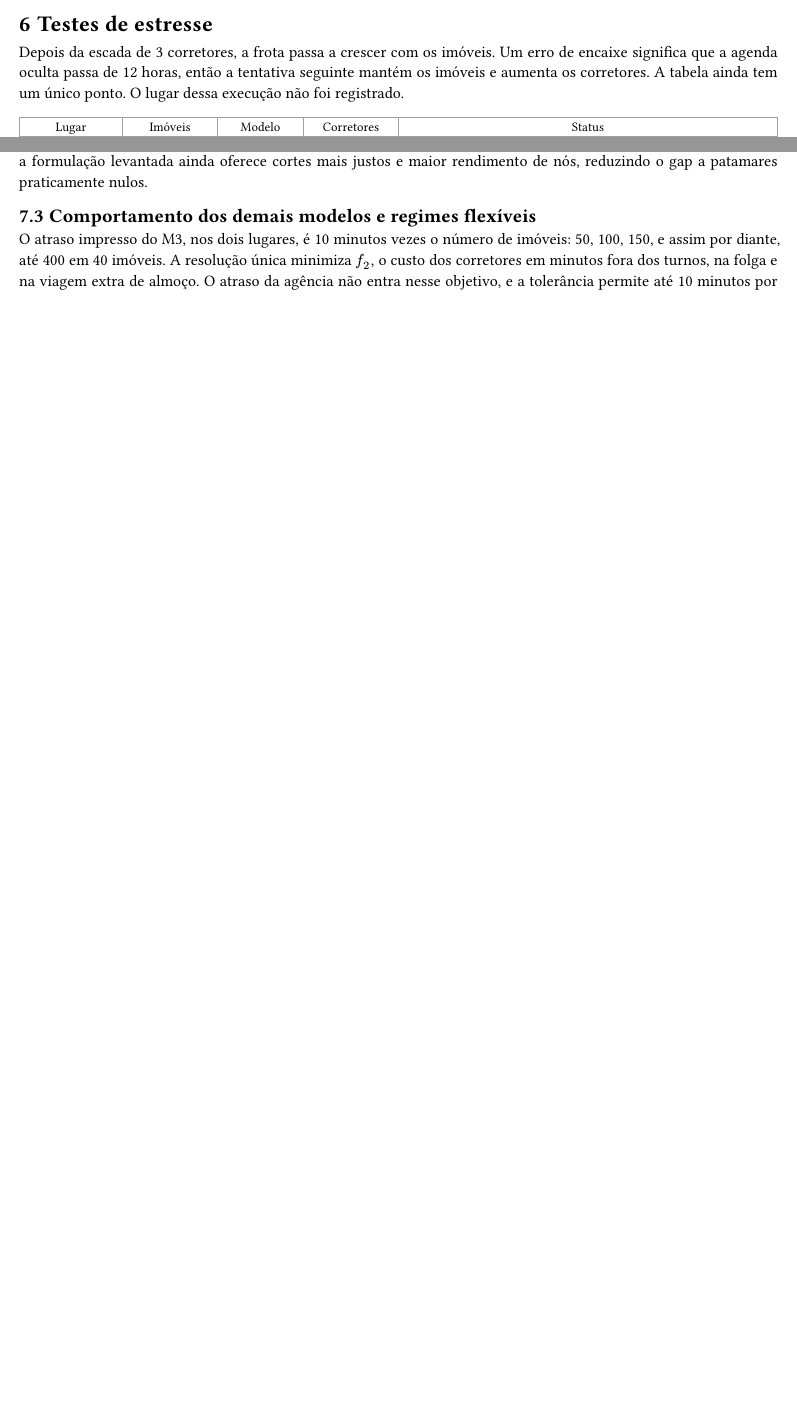
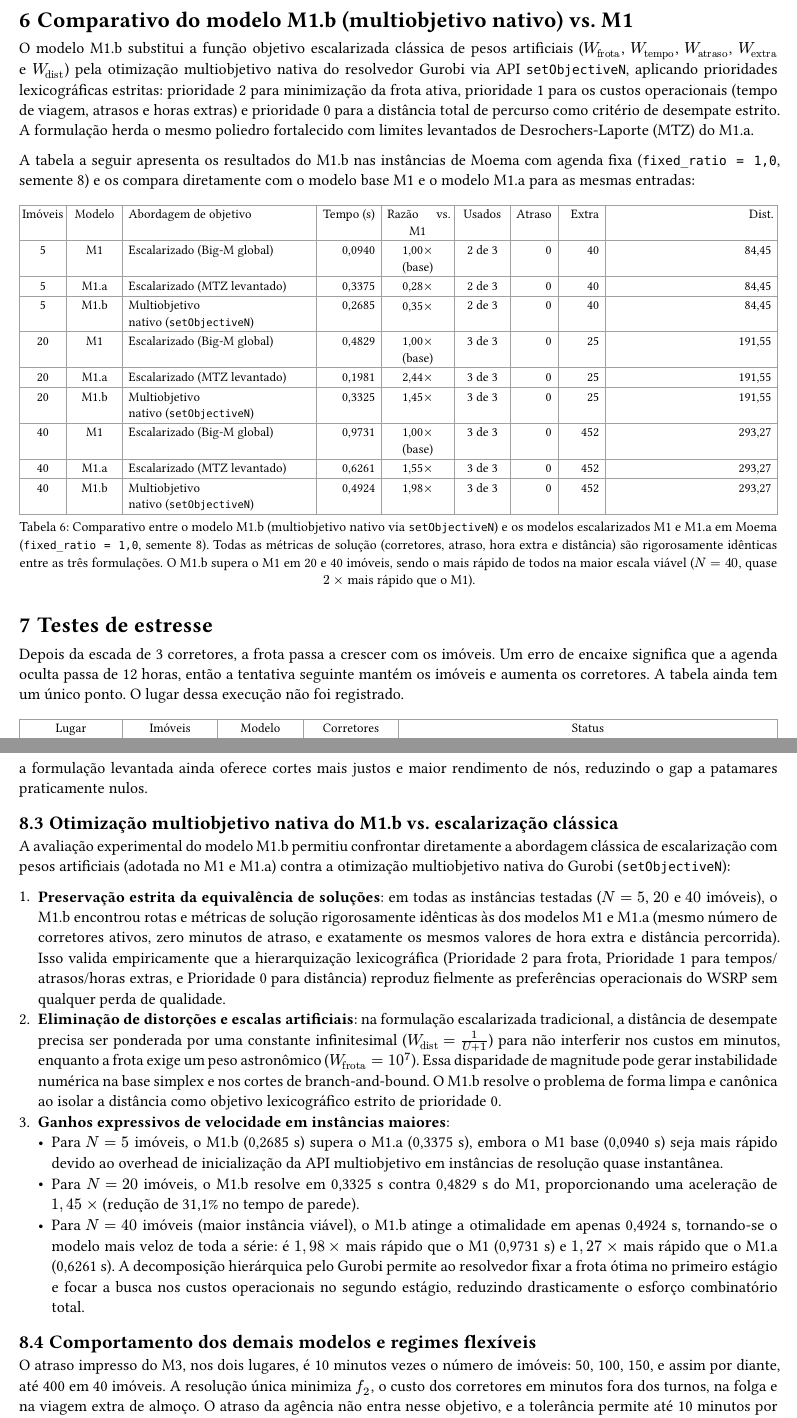
Before and after one commit to MFrizo/ufabc-pgc-wsrp, a Typst document (docs/relatorio-modelos-completos-testes.typ): two parts of pages 5 and 7 of 8 before the commit and two parts of pages 6 and 8 of 9 after it, joined at a grey line, cut at the place of the change, the shorter picture padded with empty space. The pictures show the PDF file docs/relatorio-modelos-completos-testes.pdf that the author committed with the source.

Commit message:
docs(experiments): add m1.b native multiobjective benchmark and comparison with m1

```diff
--- a/docs/relatorio-modelos-completos-testes.typ
+++ b/docs/relatorio-modelos-completos-testes.typ
@@ -58,6 +58,4 @@ Este documento registra:
 1. O protocolo experimental compartilhado entre os modelos;
 2. As tabelas-resumo de alcance e os maiores casos resolvidos com solução ótima;
 3. Os resultados detalhados nas instâncias de Moema e da capital paulista;
-4. Os testes de estresse com aumento coordenado de instâncias e frota;
-5. A discussão aprofundada dos resultados e o comportamento das funções objetivo e restrições de jornada;
-6. A descrição da suíte de testes automatizados de unidade e integração implementada no repositório.
+4. O comparativo da abordagem multiobjetivo nativa do M1.b frente aos modelos escalarizados M1 e M1.a;
@@ -267,3 +268,11 @@ A cidade inteira, sem bairro. A amostra é de 6.874 anúncios. O resto do protoc
   caption: [São Paulo, sem bairro. Atraso e hora extra em minutos. Distância em unidades do mapa. M1 ($r=1$) e M1.a ($r=1$) geram planos ótimos rigorosamente idênticos, com M1.a sendo mais rápido em todos os tamanhos (até $5,18times$ em 10 imóveis).],
 )
 
+#pagebreak()
+= Comparativo do modelo M1.b (multiobjetivo nativo) vs. M1
+
+O modelo M1.b substitui a função objetivo escalarizada clássica de pesos artificiais ($W_("frota")$, $W_("tempo")$, $W_("atraso")$, $W_("extra")$ e $W_("dist")$) pela otimização multiobjetivo nativa do resolvedor Gurobi via API `setObjectiveN`, aplicando prioridades lexicográficas estritas: prioridade 2 para minimização da frota ativa, prioridade 1 para os custos operacionais (tempo de viagem, atrasos e horas extras) e prioridade 0 para a distância total de percurso como critério de desempate estrito. A formulação herda o mesmo poliedro fortalecido com limites levantados de Desrochers-Laporte (MTZ) do M1.a.
+
+A tabela a seguir apresenta os resultados do M1.b nas instâncias de Moema com agenda fixa (`fixed_ratio = 1,0`, semente 8) e os compara diretamente com o modelo base M1 e o modelo M1.a para as mesmas entradas:
+
+#figure(
@@ -270,3 +282,17 @@ A cidade inteira, sem bairro. A amostra é de 6.874 anúncios. O resto do protoc
+    table.header([Imóveis], [Modelo], [Abordagem de objetivo], [Tempo (s)], [Razão vs. M1], [Usados], [Atraso], [Extra], [Dist.]),
+    [5], [M1], [Escalarizado (Big-M global)], [0,0940], [1,00$times$ (base)], [2 de 3], [0], [40], [84,45],
+    [5], [M1.a], [Escalarizado (MTZ levantado)], [0,3375], [0,28$times$], [2 de 3], [0], [40], [84,45],
+    [5], [M1.b], [Multiobjetivo nativo (`setObjectiveN`)], [0,2685], [0,35$times$], [2 de 3], [0], [40], [84,45],
+    [20], [M1], [Escalarizado (Big-M global)], [0,4829], [1,00$times$ (base)], [3 de 3], [0], [25], [191,55],
+    [20], [M1.a], [Escalarizado (MTZ levantado)], [0,1981], [2,44$times$], [3 de 3], [0], [25], [191,55],
+    [20], [M1.b], [Multiobjetivo nativo (`setObjectiveN`)], [0,3325], [1,45$times$], [3 de 3], [0], [25], [191,55],
+    [40], [M1], [Escalarizado (Big-M global)], [0,9731], [1,00$times$ (base)], [3 de 3], [0], [452], [293,27],
+    [40], [M1.a], [Escalarizado (MTZ levantado)], [0,6261], [1,55$times$], [3 de 3], [0], [452], [293,27],
+    [40], [M1.b], [Multiobjetivo nativo (`setObjectiveN`)], [0,4924], [1,98$times$], [3 de 3], [0], [452], [293,27],
+  ),
+  caption: [Comparativo entre o modelo M1.b (multiobjetivo nativo via `setObjectiveN`) e os modelos escalarizados M1 e M1.a em Moema (`fixed_ratio = 1,0`, semente 8). Todas as métricas de solução (corretores, atraso, hora extra e distância) são rigorosamente idênticas entre as três formulações. O M1.b supera o M1 em 20 e 40 imóveis, sendo o mais rápido de todos na maior escala viável ($N=40$, quase $2times$ mais rápido que o M1).],
+)
+
 = Testes de estresse
 
 Depois da escada de 3 corretores, a frota passa a crescer com os imóveis. Um erro de encaixe significa que a agenda oculta passa de 12 horas, então a tentativa seguinte mantém os imóveis e aumenta os corretores. A tabela ainda tem um único ponto. O lugar dessa execução não foi registrado.
@@ -319,6 +345,17 @@ A inclusão dos regimes com visitas livres (`fixed_ratio = 0,5` e `fixed_ratio =
 
 Essa comparação evidencia a mecânica teórica central da reformulação: a presença de janelas temporais — mesmo que parciais ($r=0,5$) — potencializa dramaticamente o levantamento MTZ de Desrochers-Laporte, permitindo eliminar arcos inviáveis e cruzar a barreira de 25 imóveis onde o Big-M global colapsa. Quando a flexibilidade é total ($r=0$), a formulação levantada ainda oferece cortes mais justos e maior rendimento de nós, reduzindo o gap a patamares praticamente nulos.
 
+== Otimização multiobjetivo nativa do M1.b vs. escalarização clássica
+
+A avaliação experimental do modelo M1.b permitiu confrontar diretamente a abordagem clássica de escalarização com pesos artificiais (adotada no M1 e M1.a) contra a otimização multiobjetivo nativa do Gurobi (`setObjectiveN`):
+
+1. *Preservação estrita da equivalência de soluções*: em todas as instâncias testadas ($N = 5$, $20$ e $40$ imóveis), o M1.b encontrou rotas e métricas de solução rigorosamente idênticas às dos modelos M1 e M1.a (mesmo número de corretores ativos, zero minutos de atraso, e exatamente os mesmos valores de hora extra e distância percorrida). Isso valida empiricamente que a hierarquização lexicográfica (Prioridade 2 para frota, Prioridade 1 para tempos/atrasos/horas extras, e Prioridade 0 para distância) reproduz fielmente as preferências operacionais do WSRP sem qualquer perda de qualidade.
+2. *Eliminação de distorções e escalas artificiais*: na formulação escalarizada tradicional, a distância de desempate precisa ser ponderada por uma constante infinitesimal ($W_("dist") = 1 / (U + 1)$) para não interferir nos custos em minutos, enquanto a frota exige um peso astronômico ($W_("frota") = 10^7$). Essa disparidade de magnitude pode gerar instabilidade numérica na base simplex e nos cortes de branch-and-bound. O M1.b resolve o problema de forma limpa e canônica ao isolar a distância como objetivo lexicográfico estrito de prioridade 0.
+3. *Ganhos expressivos de velocidade em instâncias maiores*:
+  - Para $N = 5$ imóveis, o M1.b (0,2685 s) supera o M1.a (0,3375 s), embora o M1 base (0,0940 s) seja mais rápido devido ao overhead de inicialização da API multiobjetivo em instâncias de resolução quase instantânea.
+  - Para $N = 20$ imóveis, o M1.b resolve em 0,3325 s contra 0,4829 s do M1, proporcionando uma aceleração de $1,45times$ (redução de 31,1% no tempo de parede).
+  - Para $N = 40$ imóveis (maior instância viável), o M1.b atinge a otimalidade em apenas 0,4924 s, tornando-se o modelo mais veloz de toda a série: é $1,98times$ mais rápido que o M1 (0,9731 s) e $1,27times$ mais rápido que o M1.a (0,6261 s). A decomposição hierárquica pelo Gurobi permite ao resolvedor fixar a frota ótima no primeiro estágio e focar a busca nos custos operacionais no segundo estágio, reduzindo drasticamente o esforço combinatório total.
+
 == Comportamento dos demais modelos e regimes flexíveis
 
 O atraso impresso do M3, nos dois lugares, é 10 minutos vezes o número de imóveis: 50, 100, 150, e assim por diante, até 400 em 40 imóveis. A resolução única minimiza $f_2$, o custo dos corretores em minutos fora dos turnos, na folga e na viagem extra de almoço. O atraso da agência não entra nesse objetivo, e a tolerância permite até 10 minutos por visita. O notebook ainda imprime atraso, hora extra e distância, porque o impressor é o das rotas abertas do M1. Esses três números não são $f_2$, e $f_2$ não foi impresso. A hora extra impressa também não é o objetivo da resolução.
```
Also changed, not shown: docs/experiments/complete-models.md (+22 -1 lines), docs/relatorio-modelos-completos-testes.pdf, docs/relatorio-modelos-completos-testes.typ (12 more changed lines).
